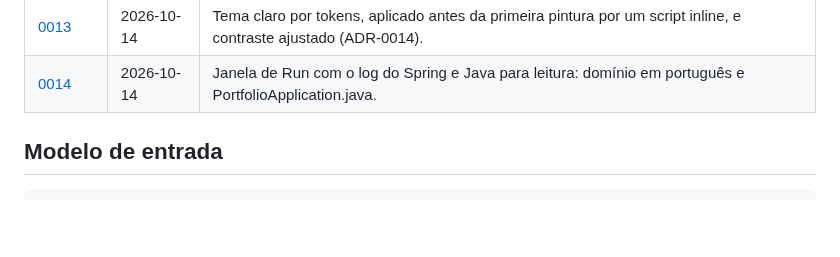
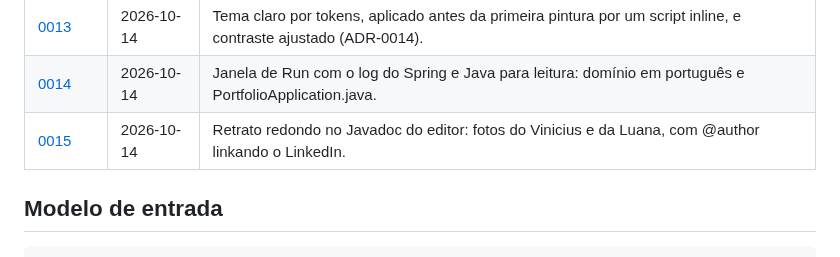
Before and after one commit to viniassuncao1/Portifolio-Vinicius-Machado, a Markdown page: docs/diario/README.md, the part around the change. Rendered like a GitHub page; blank space fills up the shorter version.

Commit message:
docs: adiciona a entrada 0015 do diário (fotos de perfil)

```diff
--- a/docs/diario/README.md
+++ b/docs/diario/README.md
@@ -32,6 +32,7 @@ e eu quero mostrar o processo, não só o resultado.
 | [0012](0012-painel-do-git.md)                       | 2026-10-14 | Painel do Git com o histórico real do repositório, gerado no build, sem token e sem e-mails (ADR-0013).              |
 | [0013](0013-tema-claro.md)                          | 2026-10-14 | Tema claro por tokens, aplicado antes da primeira pintura por um script inline, e contraste ajustado (ADR-0014).     |
 | [0014](0014-janela-de-run-e-java-para-leitura.md)   | 2026-10-14 | Janela de Run com o log do Spring e Java para leitura: domínio em português e PortfolioApplication.java.             |
+| [0015](0015-fotos-de-perfil.md)                     | 2026-10-14 | Retrato redondo no Javadoc do editor: fotos do Vinicius e da Luana, com @author linkando o LinkedIn.                 |
 
 ## Modelo de entrada
 
```
Also changed, not shown: docs/diario/0015-fotos-de-perfil.md (added, +72 -0 lines), docs/diario/imagens/0015-depoimentos.png (added), docs/diario/imagens/0015-fotos-desktop.png (added), docs/diario/imagens/0015-fotos-mobile.png (added).
